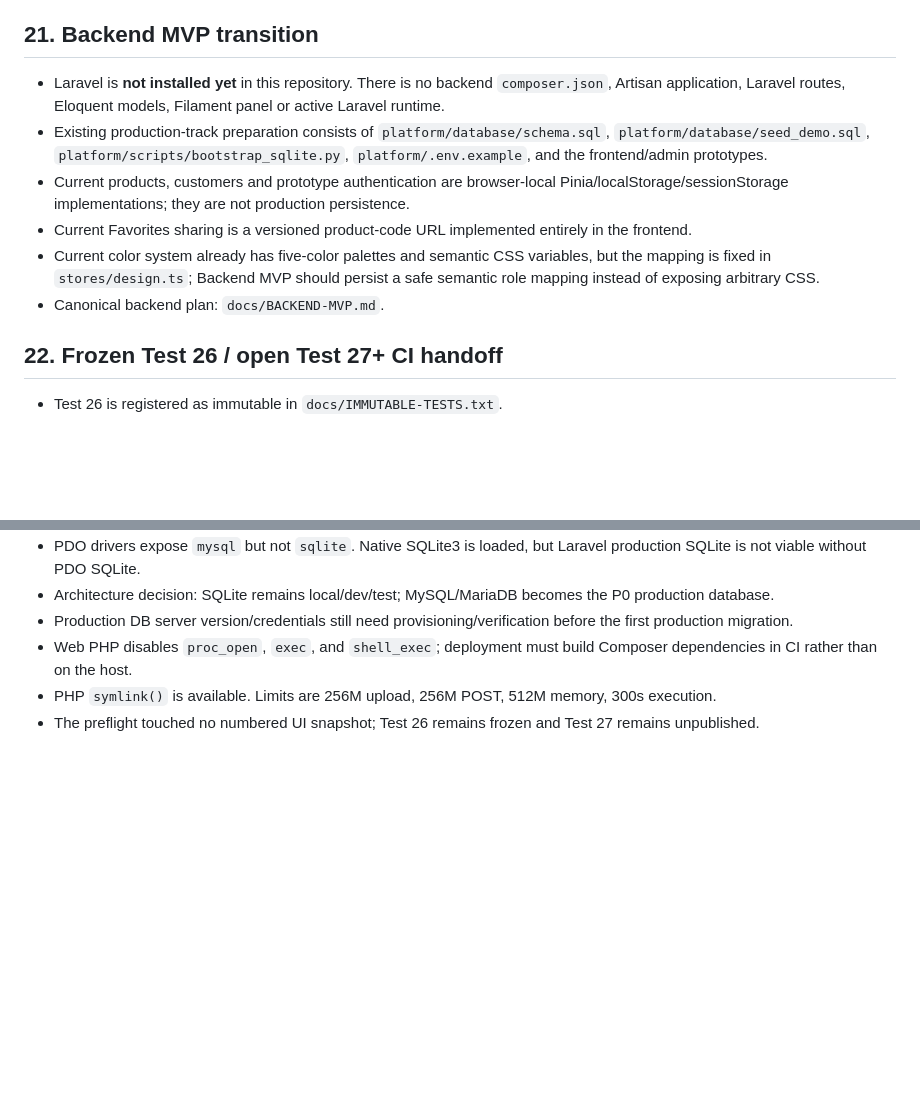
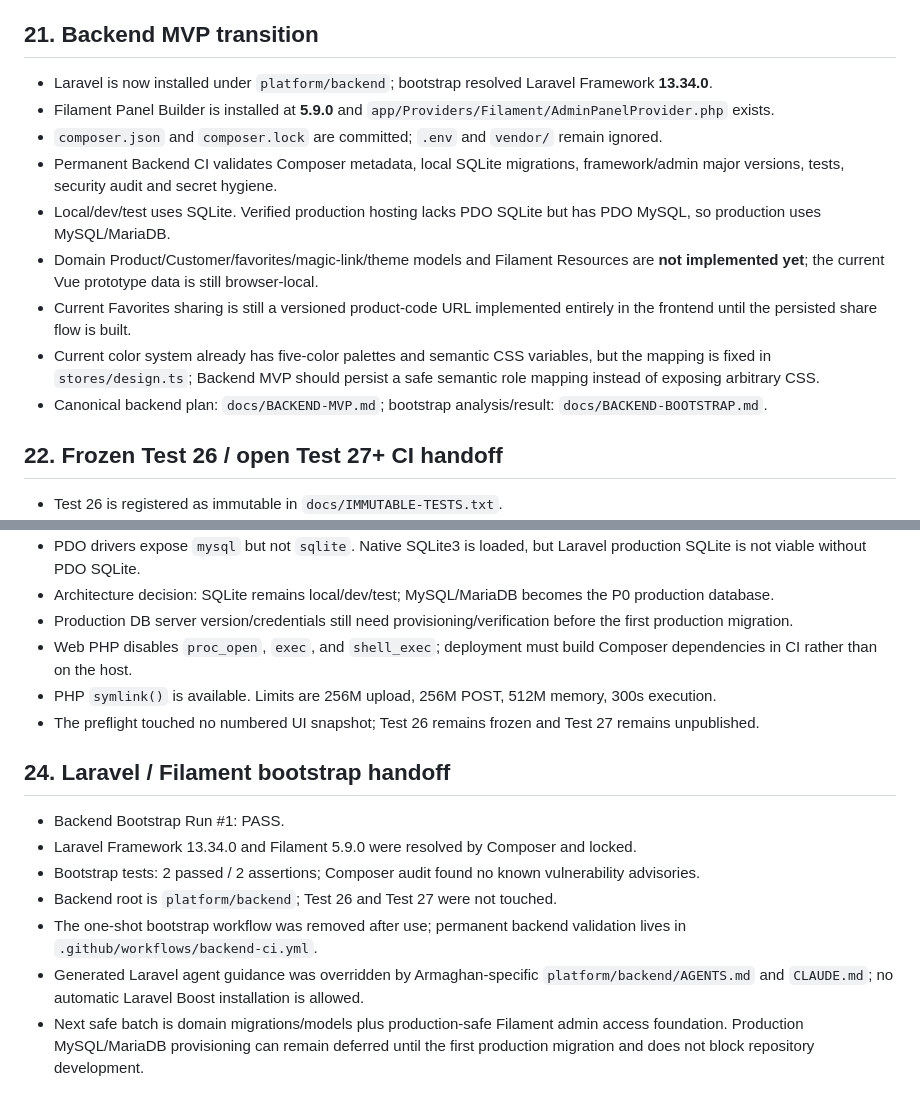
Before and after one commit to motealle/armaghan, a Markdown page: docs/HANDOFF.md, 2 parts joined by grey strips. Rendered like a GitHub page; blank space fills up the shorter version.

Commit message:
docs: hand off completed Laravel bootstrap

```diff
--- a/docs/HANDOFF.md
+++ b/docs/HANDOFF.md
@@ -348,12 +348,15 @@ Run 4 deployment record: women banner choice 8-2 is live in Test 26. Commit `a35
 
 ## 21. Backend MVP transition
 
-- Laravel is **not installed yet** in this repository. There is no backend `composer.json`, Artisan application, Laravel routes, Eloquent models, Filament panel or active Laravel runtime.
-- Existing production-track preparation consists of `platform/database/schema.sql`, `platform/database/seed_demo.sql`, `platform/scripts/bootstrap_sqlite.py`, `platform/.env.example`, and the frontend/admin prototypes.
-- Current products, customers and prototype authentication are browser-local Pinia/localStorage/sessionStorage implementations; they are not production persistence.
-- Current Favorites sharing is a versioned product-code URL implemented entirely in the frontend.
+- Laravel is now installed under `platform/backend`; bootstrap resolved Laravel Framework **13.34.0**.
+- Filament Panel Builder is installed at **5.9.0** and `app/Providers/Filament/AdminPanelProvider.php` exists.
+- `composer.json` and `composer.lock` are committed; `.env` and `vendor/` remain ignored.
+- Permanent Backend CI validates Composer metadata, local SQLite migrations, framework/admin major versions, tests, security audit and secret hygiene.
+- Local/dev/test uses SQLite. Verified production hosting lacks PDO SQLite but has PDO MySQL, so production uses MySQL/MariaDB.
+- Domain Product/Customer/favorites/magic-link/theme models and Filament Resources are **not implemented yet**; the current Vue prototype data is still browser-local.
+- Current Favorites sharing is still a versioned product-code URL implemented entirely in the frontend until the persisted share flow is built.
 - Current color system already has five-color palettes and semantic CSS variables, but the mapping is fixed in `stores/design.ts`; Backend MVP should persist a safe semantic role mapping instead of exposing arbitrary CSS.
-- Canonical backend plan: `docs/BACKEND-MVP.md`.
+- Canonical backend plan: `docs/BACKEND-MVP.md`; bootstrap analysis/result: `docs/BACKEND-BOOTSTRAP.md`.
 
 ## 22. Frozen Test 26 / open Test 27+ CI handoff
 
@@ -379,3 +382,14 @@ Run 4 deployment record: women banner choice 8-2 is live in Test 26. Commit `a35
 - Web PHP disables `proc_open`, `exec`, and `shell_exec`; deployment must build Composer dependencies in CI rather than on the host.
 - PHP `symlink()` is available. Limits are 256M upload, 256M POST, 512M memory, 300s execution.
 - The preflight touched no numbered UI snapshot; Test 26 remains frozen and Test 27 remains unpublished.
+
+
+## 24. Laravel / Filament bootstrap handoff
+
+- Backend Bootstrap Run #1: PASS.
+- Laravel Framework 13.34.0 and Filament 5.9.0 were resolved by Composer and locked.
+- Bootstrap tests: 2 passed / 2 assertions; Composer audit found no known vulnerability advisories.
+- Backend root is `platform/backend`; Test 26 and Test 27 were not touched.
+- The one-shot bootstrap workflow was removed after use; permanent backend validation lives in `.github/workflows/backend-ci.yml`.
+- Generated Laravel agent guidance was overridden by Armaghan-specific `platform/backend/AGENTS.md` and `CLAUDE.md`; no automatic Laravel Boost installation is allowed.
+- Next safe batch is domain migrations/models plus production-safe Filament admin access foundation. Production MySQL/MariaDB provisioning can remain deferred until the first production migration and does not block repository development.
```
